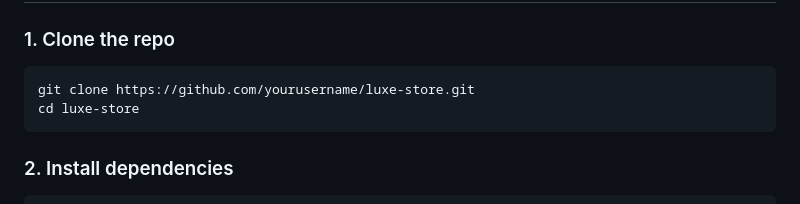
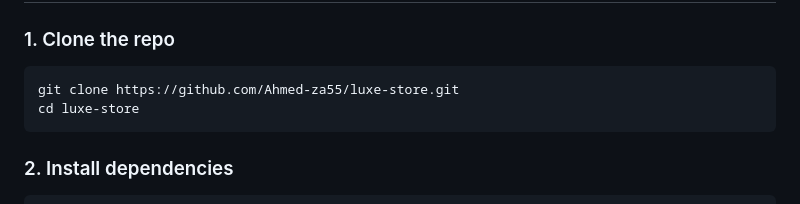
Before and after one commit to Ahmed-za55/ECMMERCE, a Markdown page: README.md, the part around the change. GitHub-like rendering.

````diff
--- a/README.md
+++ b/README.md
@@ -28,7 +28,7 @@ A full-stack e-commerce web application built with **Flask** and **MySQL**, feat
 
 ### 1. Clone the repo
 ```bash
-git clone https://github.com/yourusername/luxe-store.git
+git clone https://github.com/Ahmed-za55/luxe-store.git
 cd luxe-store
 ```
 
````
